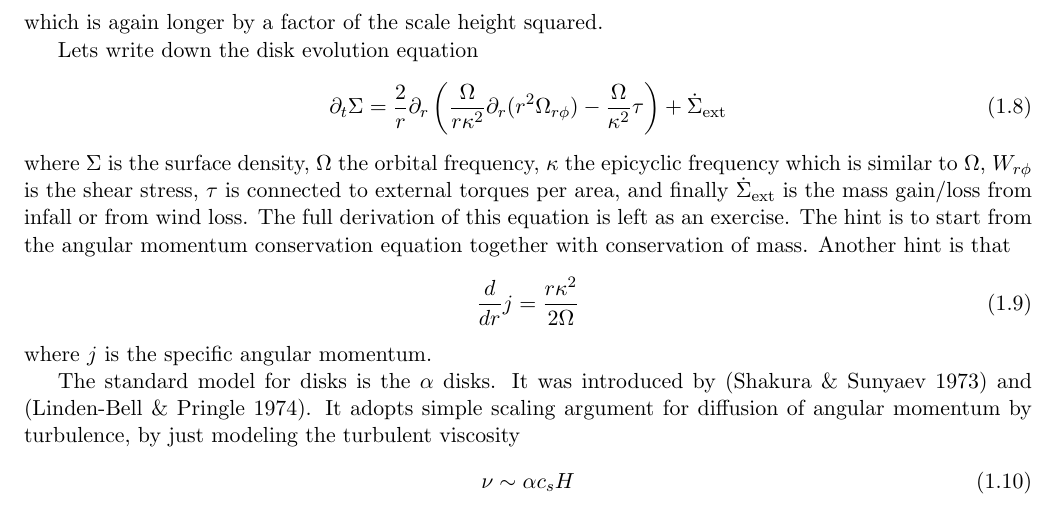
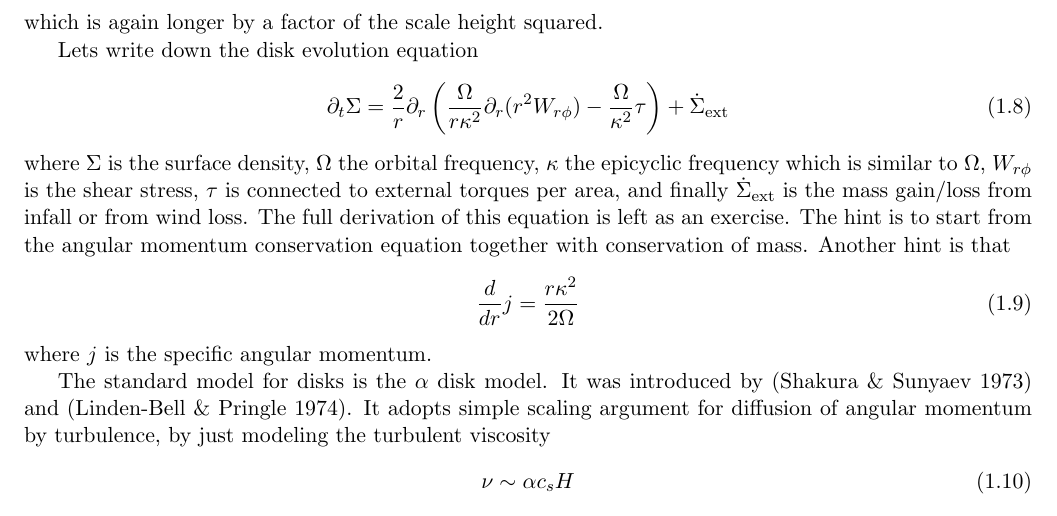
Before and after one commit to fizban007/PiTP-2016-Notes, a LaTeX document (12-Gammie-Accretion-Disk.tex): part of page 3 of 5, cut so that both start at the same text. Compiled offline with pdfLaTeX.

Commit message:
Fixed a small typo

```diff
--- a/12-Gammie-Accretion-Disk.tex
+++ b/12-Gammie-Accretion-Disk.tex
@@ -149,7 +149,7 @@ which is again longer by a factor of the scale height squared.
 Lets write down the disk evolution equation
 \begin{equation}
   \label{eq:8}
-  \partial_t\Sigma = \frac{2}{r}\partial_r \left( \frac{\Omega}{r\kappa^2}\partial_r(r^2\Omega_{r\phi}) - \frac{\Omega}{\kappa^2}\tau \right) + \dot{\Sigma}_\mathrm{ext}
+  \partial_t\Sigma = \frac{2}{r}\partial_r \left( \frac{\Omega}{r\kappa^2}\partial_r(r^2W_{r\phi}) - \frac{\Omega}{\kappa^2}\tau \right) + \dot{\Sigma}_\mathrm{ext}
 \end{equation}
 where $\Sigma$ is the surface density, $\Omega$ the orbital frequency, $\kappa$
 the epicyclic frequency which is similar to $\Omega$, $W_{r\phi}$ is the shear
@@ -164,7 +164,7 @@ of mass. Another hint is that
 \end{equation}
 where $j$ is the specific angular momentum.
 
-The standard model for disks is the $\alpha$ disks. It was introduced by
+The standard model for disks is the $\alpha$ disk model. It was introduced by
 (Shakura \& Sunyaev 1973) and (Linden-Bell \& Pringle 1974). It adopts simple
 scaling argument for diffusion of angular momentum by turbulence, by just
 modeling the turbulent viscosity
```
Also changed, not shown: 12-Gammie-Accretion-Disk.pdf.
